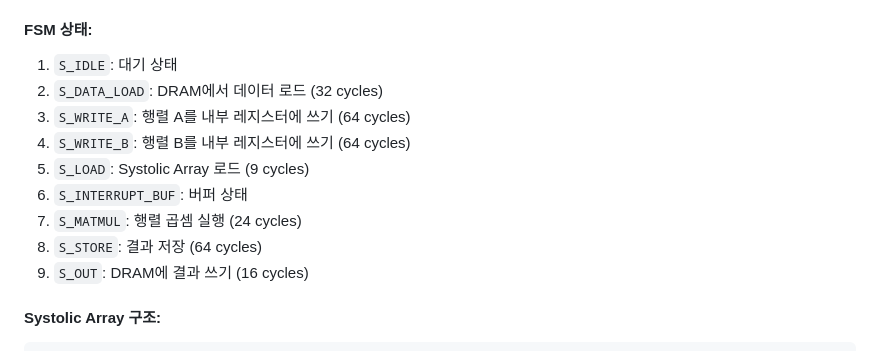
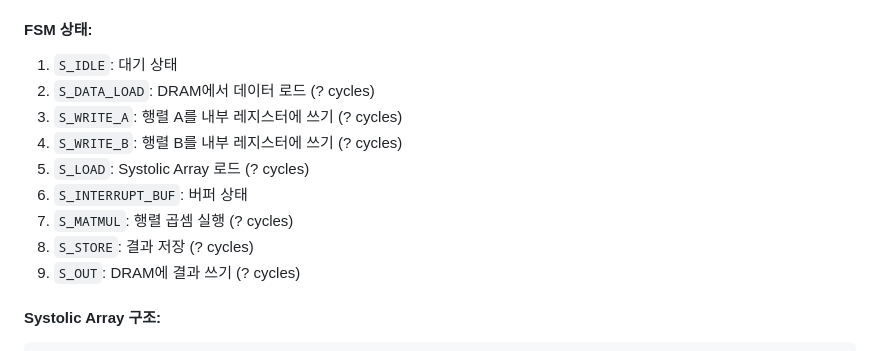
Before and after one commit to JiminHwang-0623/cau-capstone-systolic-array, a Markdown page: README.md, the part around the change. GitHub-like rendering.

````diff
--- a/README.md
+++ b/README.md
@@ -114,14 +114,14 @@
 
 #### FSM 상태:
 1. `S_IDLE`: 대기 상태
-2. `S_DATA_LOAD`: DRAM에서 데이터 로드 (32 cycles)
-3. `S_WRITE_A`: 행렬 A를 내부 레지스터에 쓰기 (64 cycles)
-4. `S_WRITE_B`: 행렬 B를 내부 레지스터에 쓰기 (64 cycles)
-5. `S_LOAD`: Systolic Array 로드 (9 cycles)
+2. `S_DATA_LOAD`: DRAM에서 데이터 로드 (? cycles)
+3. `S_WRITE_A`: 행렬 A를 내부 레지스터에 쓰기 (? cycles)
+4. `S_WRITE_B`: 행렬 B를 내부 레지스터에 쓰기 (? cycles)
+5. `S_LOAD`: Systolic Array 로드 (? cycles)
 6. `S_INTERRUPT_BUF`: 버퍼 상태
-7. `S_MATMUL`: 행렬 곱셈 실행 (24 cycles)
-8. `S_STORE`: 결과 저장 (64 cycles)
-9. `S_OUT`: DRAM에 결과 쓰기 (16 cycles)
+7. `S_MATMUL`: 행렬 곱셈 실행 (? cycles)
+8. `S_STORE`: 결과 저장 (? cycles)
+9. `S_OUT`: DRAM에 결과 쓰기 (? cycles)
 
 #### Systolic Array 구조:
 ```
````
